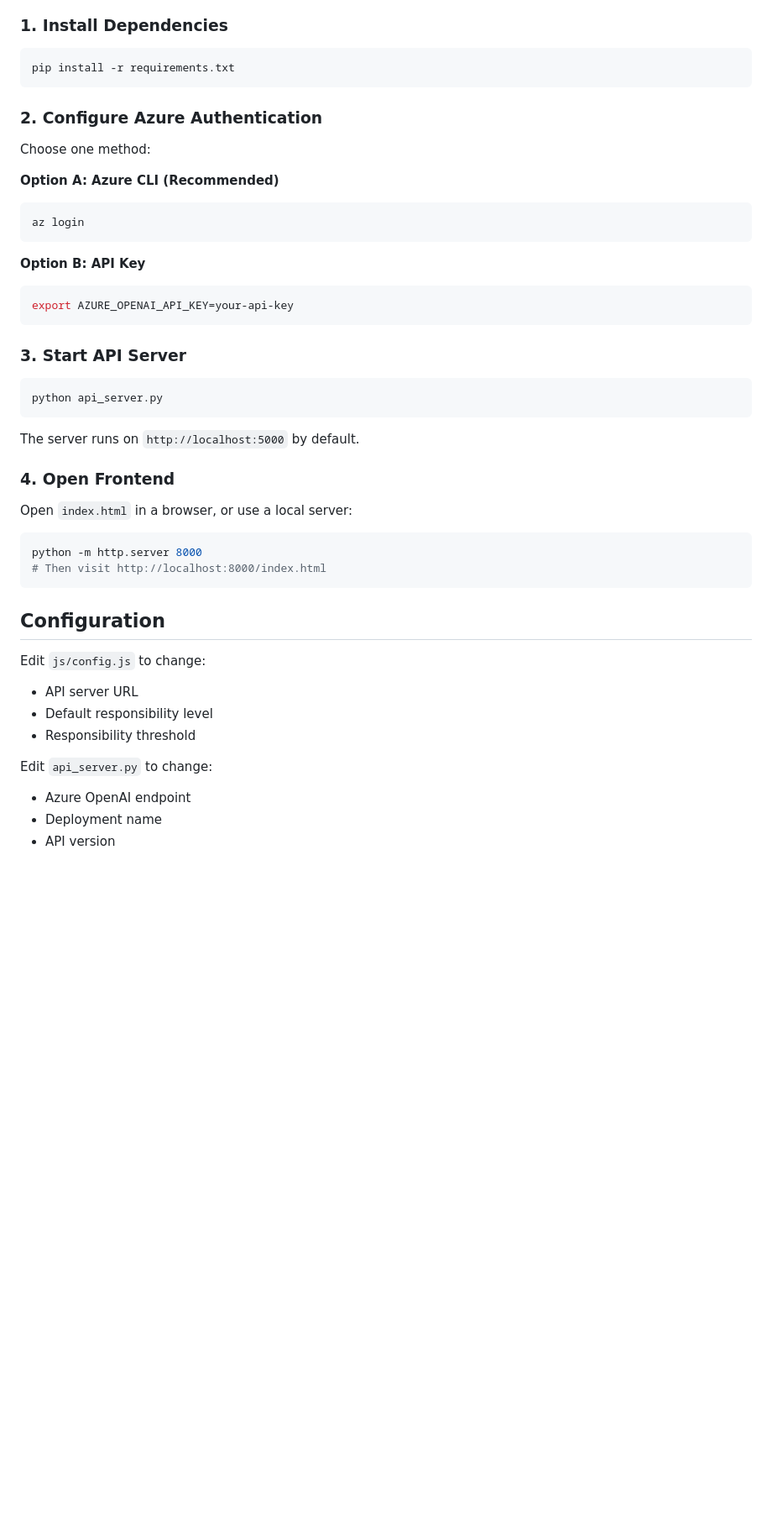
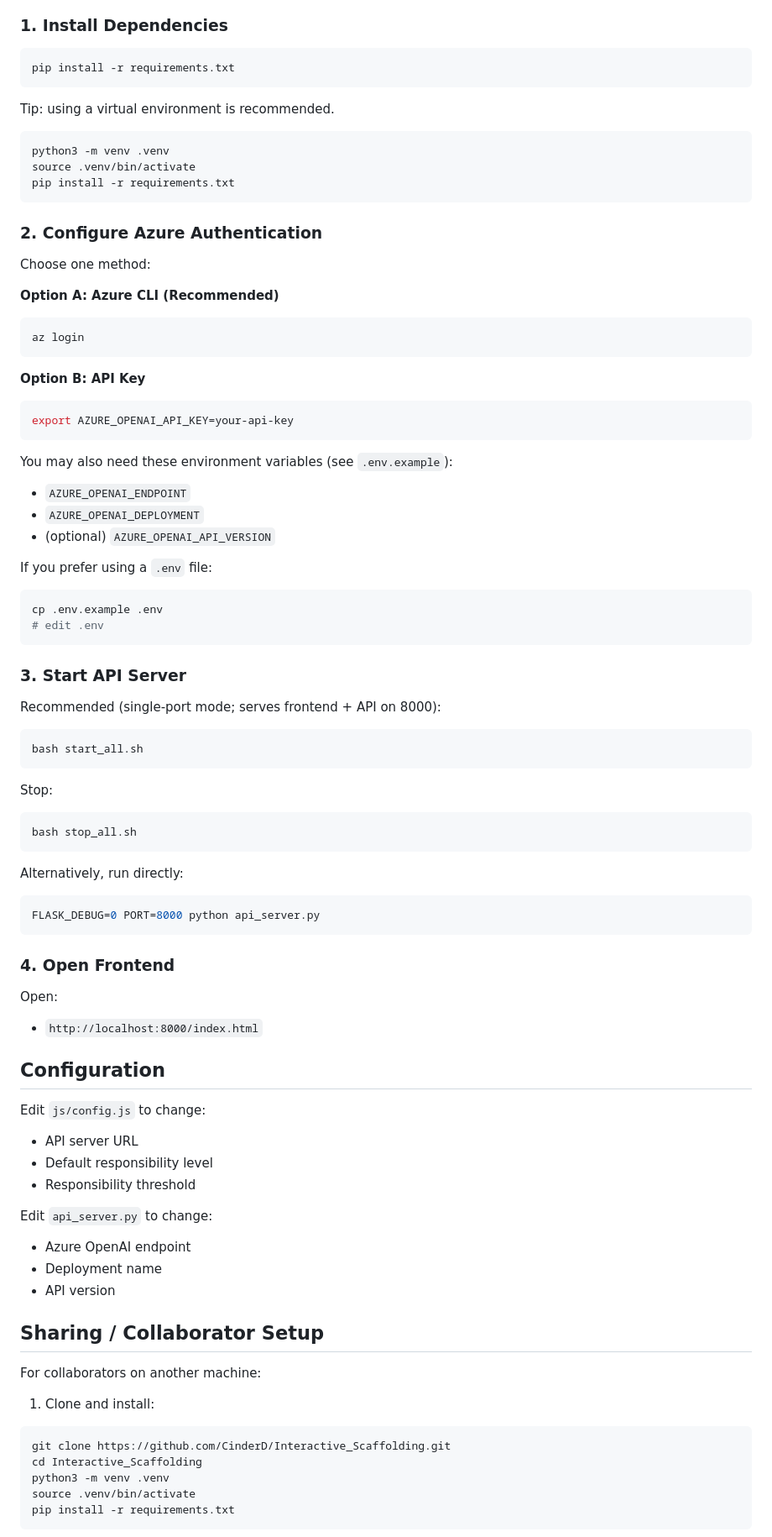
Before and after one commit to CinderD/Interactive_Scaffolding, a Markdown page: README.md, the part around one of its changes. Shown at 84% size. Rendered like a GitHub page; blank space fills up the shorter version.

Commit message:
Update README run instructions

````diff
--- a/README.md
+++ b/README.md
@@ -41,6 +41,14 @@ interactive_scaffolding/
 pip install -r requirements.txt
 ```
 
+Tip: using a virtual environment is recommended.
+
+```bash
+python3 -m venv .venv
+source .venv/bin/activate
+pip install -r requirements.txt
+```
+
 ### 2. Configure Azure Authentication
 
 Choose one method:
@@ -55,22 +63,42 @@ az login
 export AZURE_OPENAI_API_KEY=your-api-key
 ```
 
+You may also need these environment variables (see `.env.example`):
+- `AZURE_OPENAI_ENDPOINT`
+- `AZURE_OPENAI_DEPLOYMENT`
+- (optional) `AZURE_OPENAI_API_VERSION`
+
+If you prefer using a `.env` file:
+
+```bash
+cp .env.example .env
+# edit .env
+```
+
 ### 3. Start API Server
 
+Recommended (single-port mode; serves frontend + API on 8000):
+
 ```bash
-python api_server.py
+bash start_all.sh
 ```
 
-The server runs on `http://localhost:5000` by default.
+Stop:
+
+```bash
+bash stop_all.sh
+```
+
+Alternatively, run directly:
+
+```bash
+FLASK_DEBUG=0 PORT=8000 python api_server.py
+```
 
 ### 4. Open Frontend
 
-Open `index.html` in a browser, or use a local server:
-
-```bash
-python -m http.server 8000
-# Then visit http://localhost:8000/index.html
-```
+Open:
+- `http://localhost:8000/index.html`
 
 ## Configuration
 
@@ -83,3 +111,18 @@ Edit `api_server.py` to change:
 - Azure OpenAI endpoint
 - Deployment name
 - API version
+
+## Sharing / Collaborator Setup
+
+For collaborators on another machine:
+
+1) Clone and install:
+
+```bash
+git clone https://github.com/CinderD/Interactive_Scaffolding.git
+cd Interactive_Scaffolding
+python3 -m venv .venv
+source .venv/bin/activate
+pip install -r requirements.txt
+```
+
````
Also changed, not shown: other parts of README.md (+15 -0 lines).
